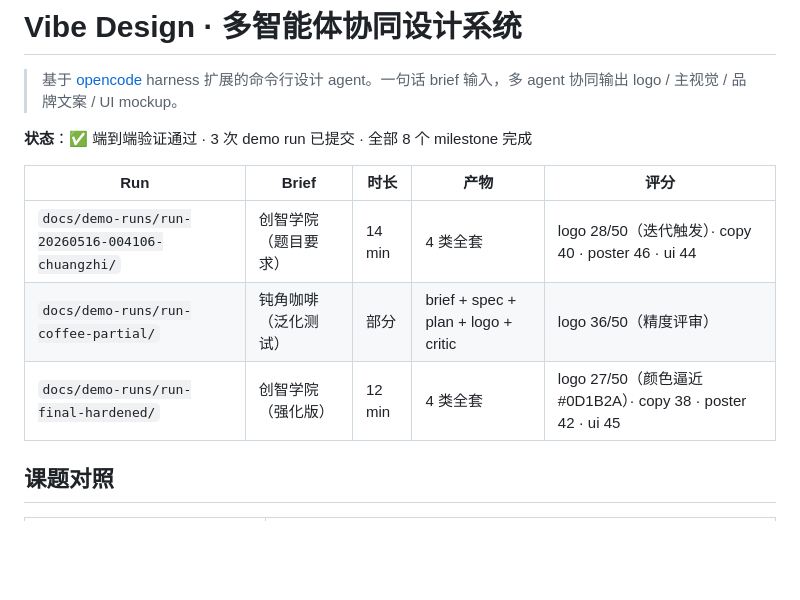
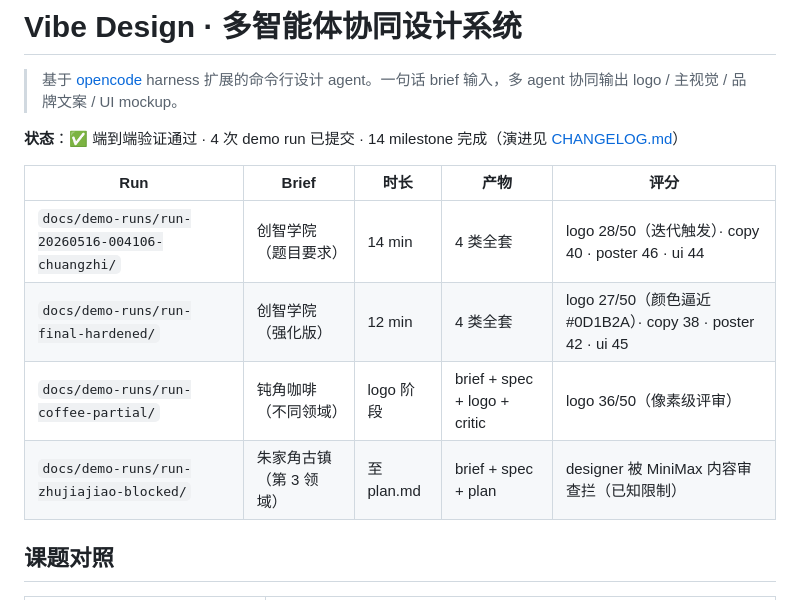
Before and after one commit to recynie/SII-vibe-designer, a Markdown page: README.md, the part around the change. GitHub-like rendering; blank space fills up the shorter version.

Commit message:
milestone-15: README sync — 4 demo runs + CHANGELOG link
- updated run table to include zhujiajiao-blocked (4 total)
- updated milestone count from outdated 8 to actual 14
- linked CHANGELOG.md so readers can find evolution narrative

```diff
--- a/README.md
+++ b/README.md
@@ -2,13 +2,14 @@
 
 > 基于 [opencode](https://opencode.ai/) harness 扩展的命令行设计 agent。一句话 brief 输入，多 agent 协同输出 logo / 主视觉 / 品牌文案 / UI mockup。
 
-**状态**：✅ 端到端验证通过 · 3 次 demo run 已提交 · 全部 8 个 milestone 完成
+**状态**：✅ 端到端验证通过 · 4 次 demo run 已提交 · 14 milestone 完成（演进见 [CHANGELOG.md](./CHANGELOG.md)）
 
 | Run | Brief | 时长 | 产物 | 评分 |
 |---|---|---|---|---|
 | `docs/demo-runs/run-20260516-004106-chuangzhi/` | 创智学院（题目要求） | 14 min | 4 类全套 | logo 28/50（迭代触发）· copy 40 · poster 46 · ui 44 |
-| `docs/demo-runs/run-coffee-partial/` | 钝角咖啡（泛化测试） | 部分 | brief + spec + plan + logo + critic | logo 36/50（精度评审） |
 | `docs/demo-runs/run-final-hardened/` | 创智学院（强化版） | 12 min | 4 类全套 | logo 27/50（颜色逼近 #0D1B2A）· copy 38 · poster 42 · ui 45 |
+| `docs/demo-runs/run-coffee-partial/` | 钝角咖啡（不同领域） | logo 阶段 | brief + spec + logo + critic | logo 36/50（像素级评审） |
+| `docs/demo-runs/run-zhujiajiao-blocked/` | 朱家角古镇（第 3 领域） | 至 plan.md | brief + spec + plan | designer 被 MiniMax 内容审查拦（已知限制） |
 
 ## 课题对照
 
```
